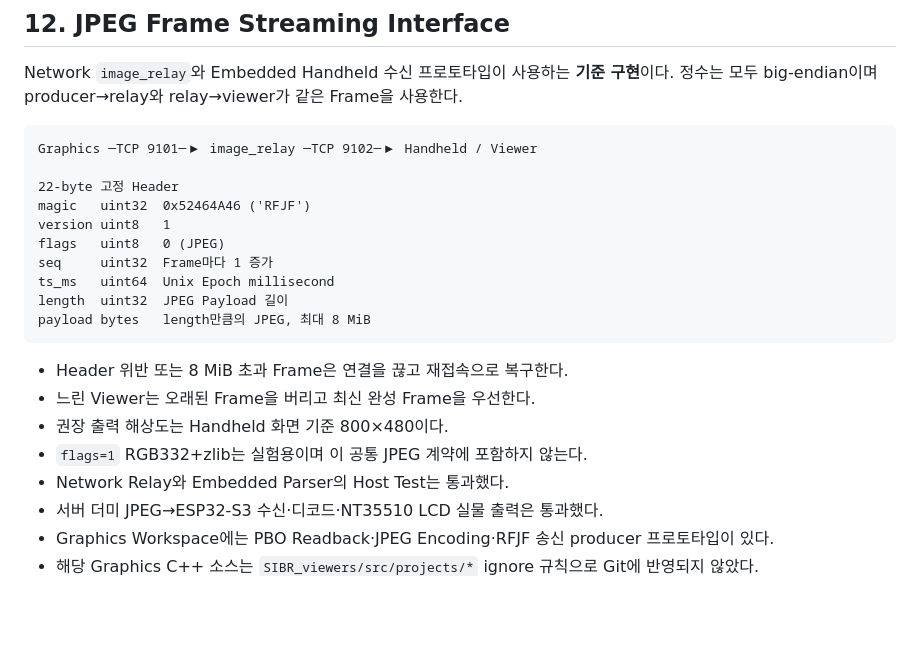
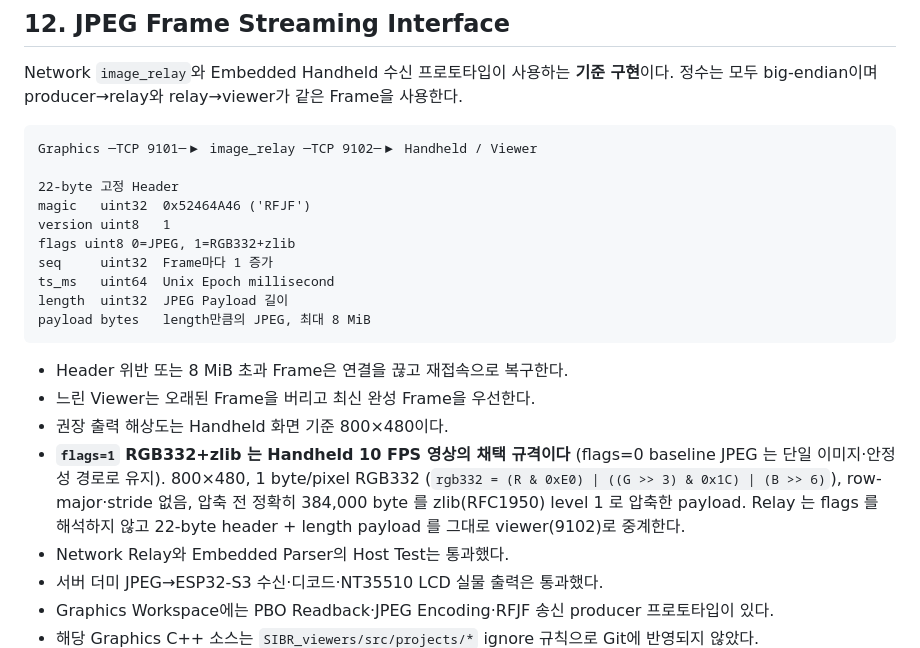
Before and after one commit to 2026-PNU-CSE-GRAD-RFVisualizer/RFVisualizer-Docs, a Markdown page: INTERFACE.md, the part around the change. Drawn GitHub-style; blank space fills up the shorter version.

Commit message:
docs(interface): flags=1 RGB332+zlib를 10FPS 채택 규격으로 반영 (§12)

```diff
--- a/INTERFACE.md
+++ b/INTERFACE.md
@@ -780,7 +780,7 @@ Graphics ─TCP 9101─▶ image_relay ─TCP 9102─▶ Handheld / Viewer
 22-byte 고정 Header
 magic   uint32  0x52464A46 ('RFJF')
 version uint8   1
-flags   uint8   0 (JPEG)
+flags uint8 0=JPEG, 1=RGB332+zlib
 seq     uint32  Frame마다 1 증가
 ts_ms   uint64  Unix Epoch millisecond
 length  uint32  JPEG Payload 길이
@@ -790,7 +790,7 @@ payload bytes   length만큼의 JPEG, 최대 8 MiB
 - Header 위반 또는 8 MiB 초과 Frame은 연결을 끊고 재접속으로 복구한다.
 - 느린 Viewer는 오래된 Frame을 버리고 최신 완성 Frame을 우선한다.
 - 권장 출력 해상도는 Handheld 화면 기준 800×480이다.
-- `flags=1` RGB332+zlib는 실험용이며 이 공통 JPEG 계약에 포함하지 않는다.
+- **`flags=1` RGB332+zlib 는 Handheld 10 FPS 영상의 채택 규격이다** (flags=0 baseline JPEG 는 단일 이미지·안정성 경로로 유지). 800×480, 1 byte/pixel RGB332 (`rgb332 = (R & 0xE0) | ((G >> 3) & 0x1C) | (B >> 6)`), row-major·stride 없음, 압축 전 정확히 384,000 byte 를 zlib(RFC1950) level 1 로 압축한 payload. Relay 는 flags 를 해석하지 않고 22-byte header + length payload 를 그대로 viewer(9102)로 중계한다.
 - Network Relay와 Embedded Parser의 Host Test는 통과했다.
 - 서버 더미 JPEG→ESP32-S3 수신·디코드·NT35510 LCD 실물 출력은 통과했다.
 - Graphics Workspace에는 PBO Readback·JPEG Encoding·RFJF 송신 producer 프로토타입이 있다.
```
